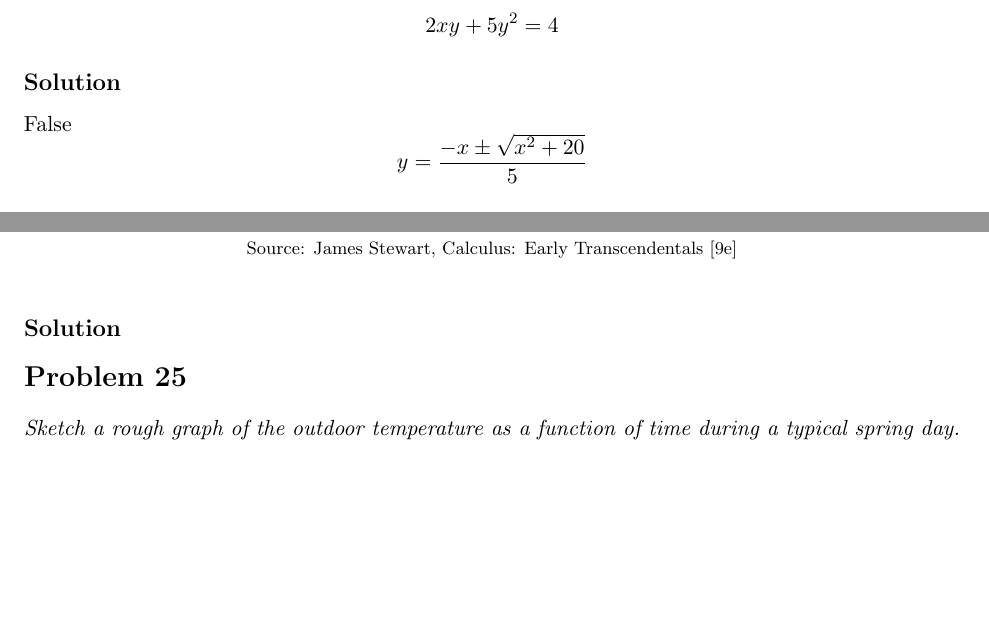
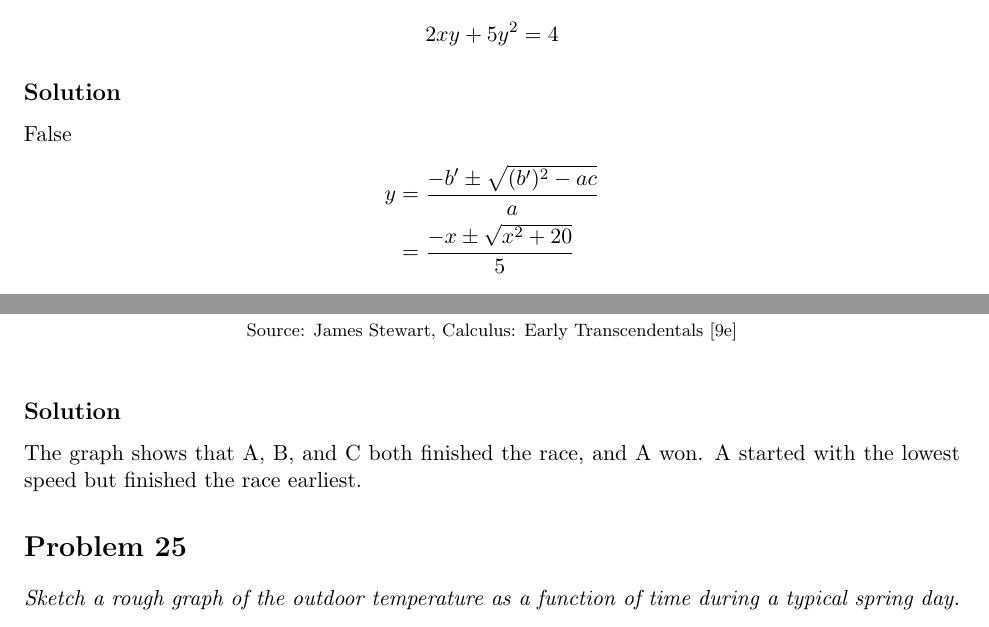
Before and after one commit to hongocvan/calculus-early-transcendentals-9e, a LaTeX problem sheet (functions-and-models/four-ways-to-represent-a-function/exercises_1.1_IN_PROGRESS.tex): two parts of pages 5 and 11 of 26, joined at a grey line, cut so that both start at the same text, the shorter picture padded with empty space. Compiled offline with pdfLaTeX.

Commit message:
Add answer 1.1.24

```diff
--- a/functions-and-models/four-ways-to-represent-a-function/exercises_1.1_IN_PROGRESS.tex
+++ b/functions-and-models/four-ways-to-represent-a-function/exercises_1.1_IN_PROGRESS.tex
@@ -167,7 +167,12 @@ $$y=\pm(\sqrt{3x^2-5}+3)$$
 
 \soln{Solution}
 False
-$$y=\frac{-x\pm\sqrt{x^2+20}}{5}$$
+\begin{equation*}
+	\begin{split}
+		y & = \frac{-b'\pm\sqrt{(b')^2-ac}}{a} \\
+		  & = \frac{-x\pm\sqrt{x^2+20}}{5}
+	\end{split}
+\end{equation*}
 
 \section*{Problem 11}
 
@@ -315,6 +320,7 @@ False
 \imgqn{1.1.24}
 
 \soln{Solution}
+The graph shows that A, B, and C both finished the race, and A won. A started with the lowest speed but finished the race earliest.
 
 \section*{Problem 25}
 
```
Also changed, not shown: functions-and-models/four-ways-to-represent-a-function/exercises_1.1_IN_PROGRESS.pdf, functions-and-models/four-ways-to-represent-a-function/exercises_1.1_IN_PROGRESS.tex (2 more changed lines).
